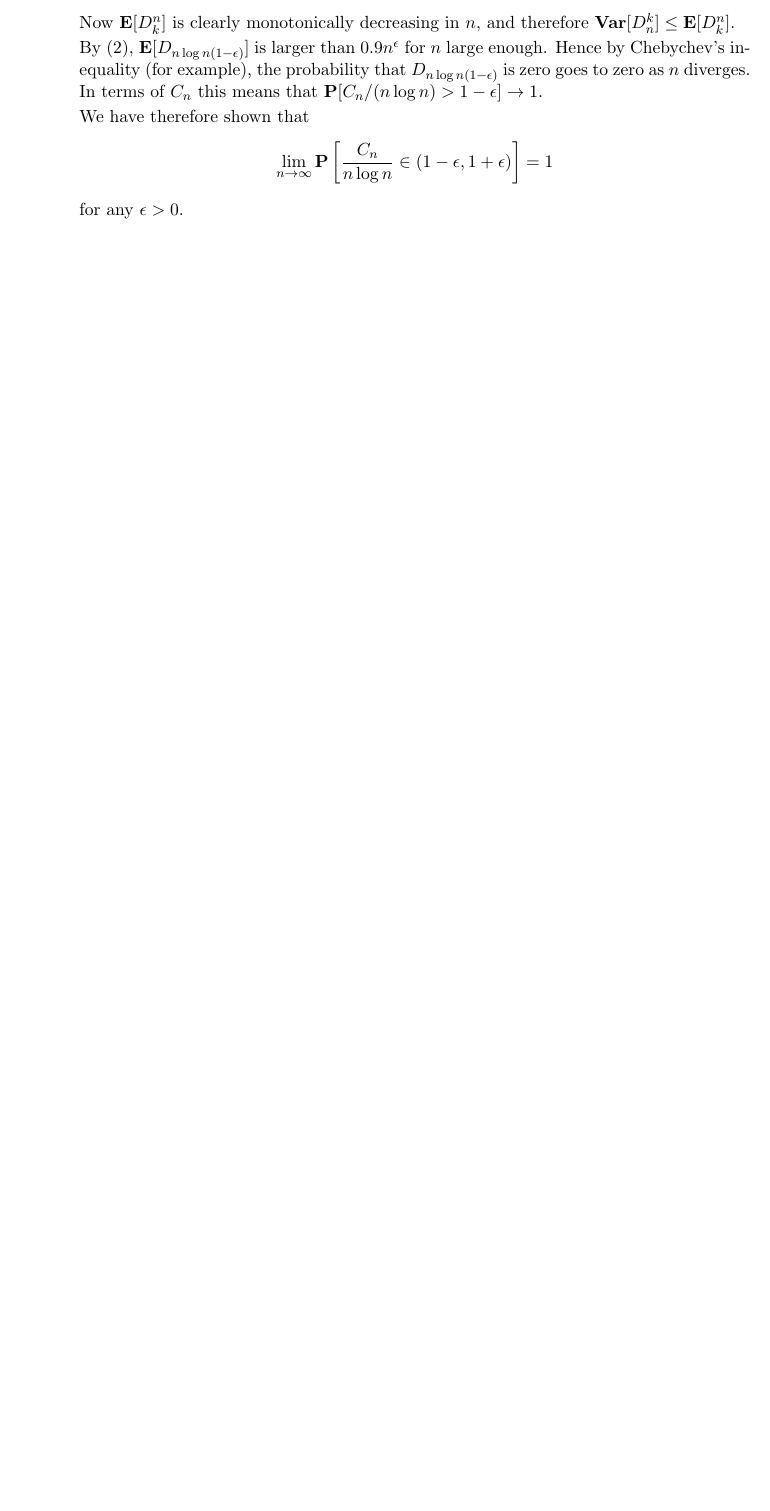
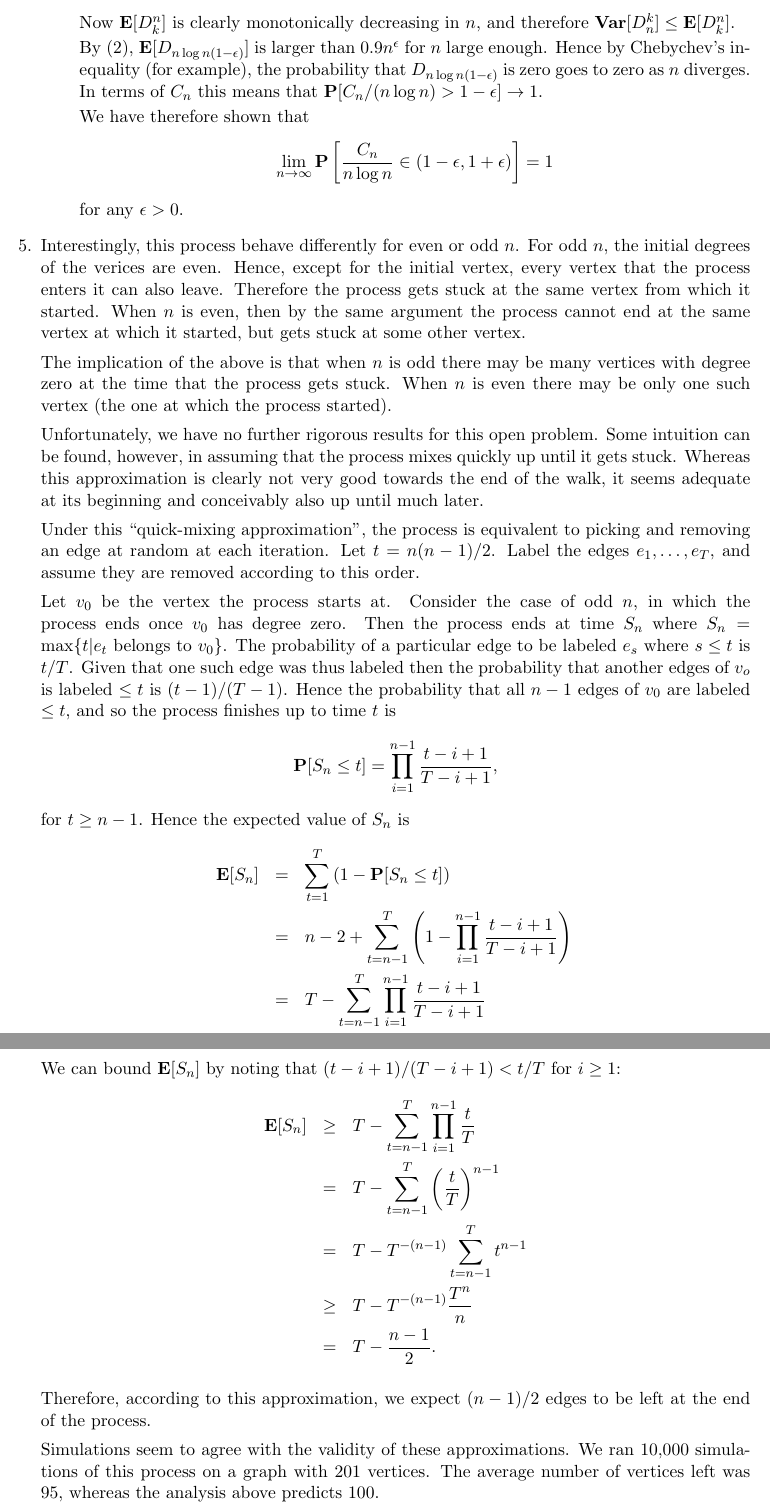
Before and after one commit to omert/school, a LaTeX problem sheet (spatial_processes/exam.tex): part of page 7 of 7 before the commit and two parts of pages 6 and 7 of 7 after it, the two joined at a grey line, cut so that both start at the same text, the shorter picture padded with empty space. Compiled offline with pdfLaTeX.

Commit message:
wrote up analysis of open question

```diff
--- a/spatial_processes/exam.tex
+++ b/spatial_processes/exam.tex
@@ -413,6 +369,63 @@
         for any $\epsilon>0$.
     \end{enumerate}
 
+\item
+  Interestingly, this process behave differently for even or odd $n$. For
+  odd $n$, the initial degrees of the verices are even. Hence, except for
+  the initial vertex, every vertex that the process enters it can also leave.
+  Therefore the process gets stuck at the same vertex from which it started.
+  When $n$ is even, then by the same argument the process cannot end at the
+  same vertex at which it started, but gets stuck at some other vertex.
+
+  The implication of the above is that when $n$ is odd there may be many
+  vertices with degree zero at the time that the process gets stuck. When $n$
+  is even there may be only one such vertex (the one at which the process
+  started).
+
+  Unfortunately, we have no further rigorous results for this open problem.
+  Some
+  intuition can be found, however, in assuming that the process mixes quickly
+  up until it gets stuck. Whereas this approximation is clearly not very good
+  towards the end of the walk, it seems adequate at its beginning and
+  conceivably also up until much later.
+
+  Under this ``quick-mixing approximation'',
+  the process is equivalent to picking and removing an edge at random at
+  each iteration. Let $t=n(n-1)/2$. Label the edges $e_1,\ldots,e_T$,
+  and assume they are removed according to this order.
+
+  Let $v_0$ be the vertex the process starts at. Consider the case of odd $n$,
+  in which the process ends once $v_0$ has degree zero. Then the process ends
+  at time $S_n$ where $S_n=\max\{t|e_t\mbox{ belongs to } v_0\}$. The probability of a particular
+  edge to be labeled $e_s$ where $s\leq t$ is $t/T$. Given that one such edge was thus
+  labeled then the probability that another edges of $v_o$ is labeled $\leq t$
+  is $(t-1)/(T-1)$. Hence the probability
+  that all $n-1$ edges of $v_0$ are labeled $\leq t$, and so the process finishes
+  up to time $t$ is
+  \begin{equation*}
+    \P[S_n\leq t] = \prod_{i=1}^{n-1}{t-i+1\over T-i + 1},
+  \end{equation*}
+  for $t\geq n-1$. Hence the expected value of $S_n$ is
+  \begin{eqnarray*}
+    \E[S_n]&=& \sum_{t=1}^T\left(1-\P[S_n\leq t]\right)
+    \\ &=&n-2+\sum_{t=n-1}^T\left(1-\prod_{i=1}^{n-1}{t-i+1\over T-i + 1}\right)
+    \\ &=& T - \sum_{t=n-1}^T\prod_{i=1}^{n-1}{t-i+1\over T-i + 1}
+  \end{eqnarray*}
+  We can bound $\E[S_n]$ by noting that $(t-i+1)/(T-i+1)<t/T$ for $i\geq 1$:
+  \begin{eqnarray*}
+    \E[S_n] &\geq&T - \sum_{t=n-1}^T\prod_{i=1}^{n-1}{t\over T}
+    \\ &=& T - \sum_{t=n-1}^T\left({t\over T}\right)^{n-1}
+    \\ &=& T - T^{-(n-1)}\sum_{t=n-1}^Tt^{n-1}
+    \\ &\geq& T - T^{-(n-1)}{T^n \over n}
+    \\ &=& T-{n-1\over 2}.
+  \end{eqnarray*}
+
+  Therefore, according to this approximation, we expect $(n-1)/2$ edges to be
+  left at the end of the process.
+
+  Simulations seem to agree with the validity of these approximations. We ran
+  10,000 simulations of this process on a graph with 201 vertices. The average
+  number of vertices left was 95, whereas the analysis above predicts 100.
 
 \end{enumerate}
 \end{document}
@@ -418,0 +461,14 @@
+        \Var[X]&=&\E[X^2]-\E[X]^2
+        \\ &=& {n-1\over n(1-p)}\E[X]^2+\E[X] - \E[X]^2
+        \\ &=& {np-1\over n-np}\E[X]^2+\E[X]
+      \end{eqnarray*}
+      We can now bound the probability that the graph is not connected:
+      \begin{eqnarray*}
+        \P[\mbox{graph not connected}] &\geq&
+        \P[\mbox{there exists an isolated vertex}]
+        \\ &=& \P[X>0]
+        \\ &\geq& \P\left[|X-\E[X]| < \E[X]/2\right]
+        \\ &\geq& 1-{\Var[X] \over \E[X]^2/4}
+        \\ &=& 1-{4(np-1)\over n-np}+{4 \over \E[X]}
+        \\ &=& 1-{4(\log n-a_n-1)\over n-\log n + a_n}+{4 \over \E[X]}.
+      \end{eqnarray*}
@@ -418,0 +478 @@
+    \end{enumerate}
```
Also changed, not shown: spatial_processes/exam.tex (76 more changed lines), 1 other file.
